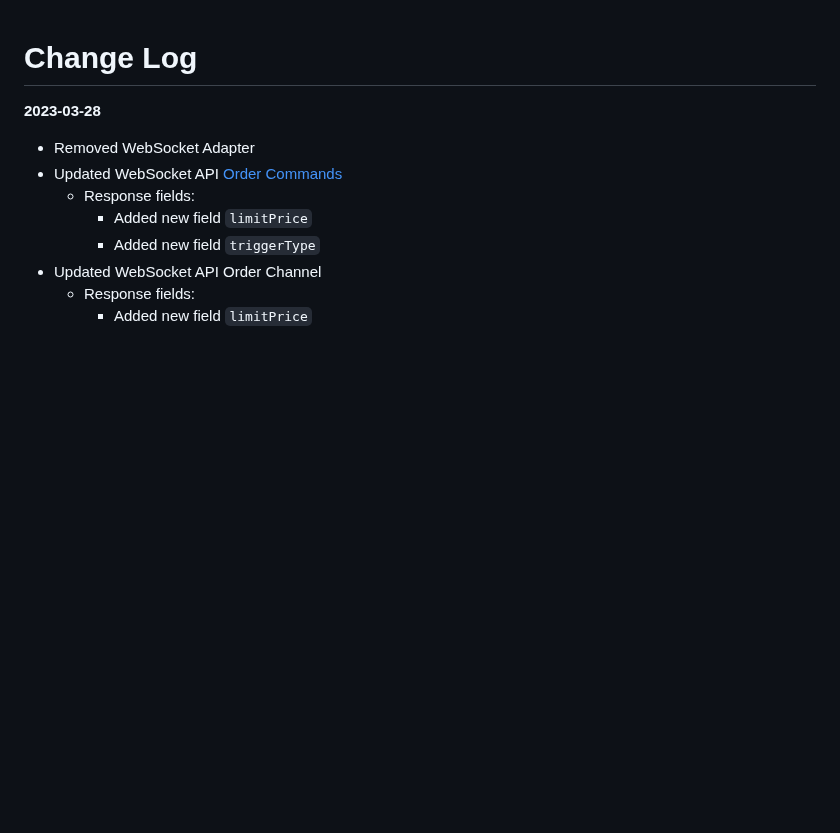
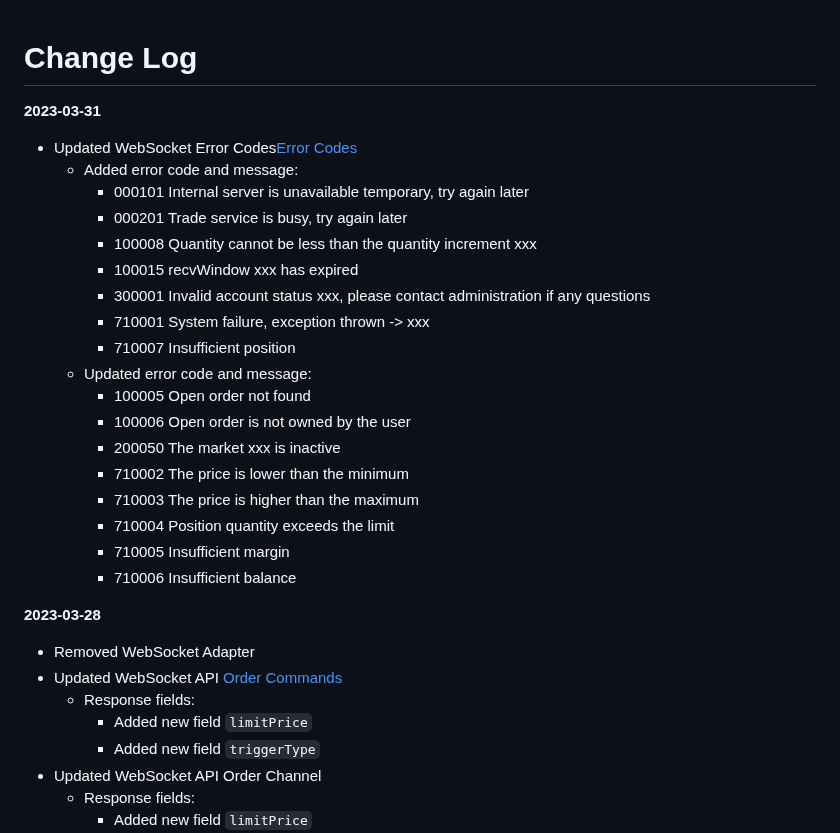
Before and after one commit to oxfun-github/oxfun-exchange-docs, a Markdown page: source/includes/_v2_introduction.md, the part around the change. Rendered like a GitHub page; blank space fills up the shorter version.

Commit message:
add/updated websocket error code and message

```diff
--- a/source/includes/_v2_introduction.md
+++ b/source/includes/_v2_introduction.md
@@ -1,4 +1,25 @@
 # Change Log
+**2023-03-31**
+* Updated WebSocket Error Codes[Error Codes](#error-codes)
+    * Added error code and message:
+        * 000101    Internal server is unavailable temporary, try again later
+        * 000201    Trade service is busy, try again later
+        * 100008    Quantity cannot be less than the quantity increment xxx
+        * 100015    recvWindow xxx has expired
+        * 300001    Invalid account status xxx, please contact administration if any questions
+        * 710001    System failure, exception thrown -> xxx
+        * 710007    Insufficient position
+    * Updated error code and message:
+        * 100005    Open order not found
+        * 100006    Open order is not owned by the user
+        * 200050    The market xxx is inactive
+        * 710002    The price is lower than the minimum
+        * 710003    The price is higher than the maximum
+        * 710004    Position quantity exceeds the limit
+        * 710005    Insufficient margin
+        * 710006    Insufficient balance
+
+
 **2023-03-28**
 
 * Removed WebSocket Adapter
```
Also changed, not shown: source/includes/_v2_websocket.md (+17 -8 lines).
